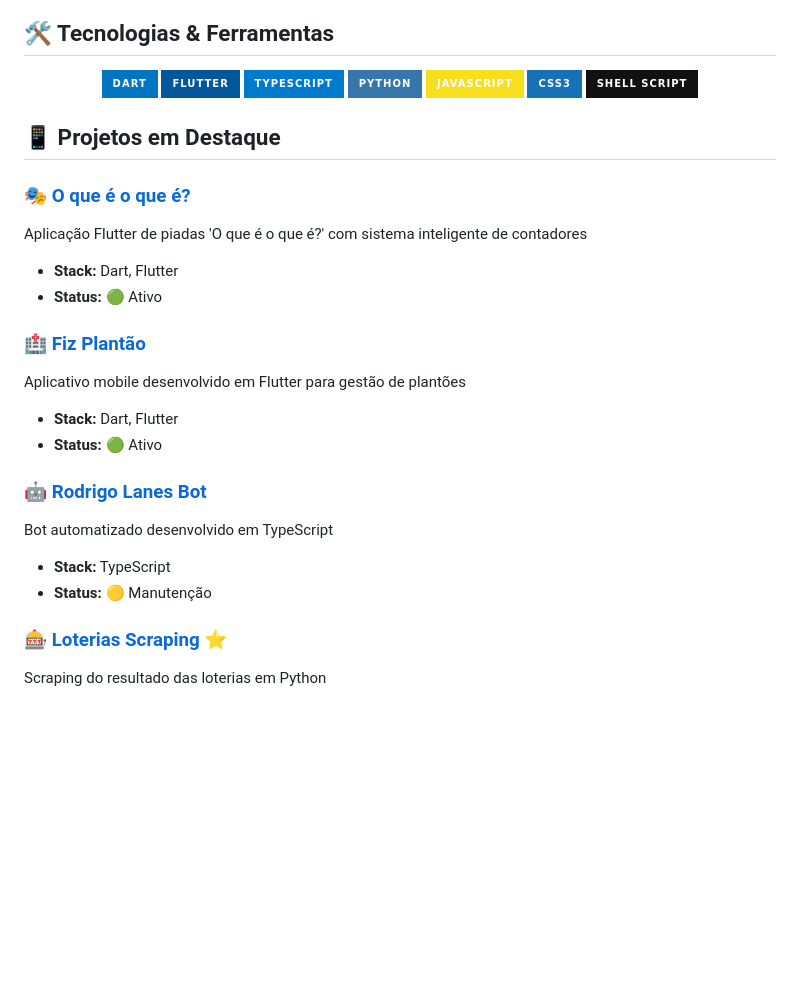
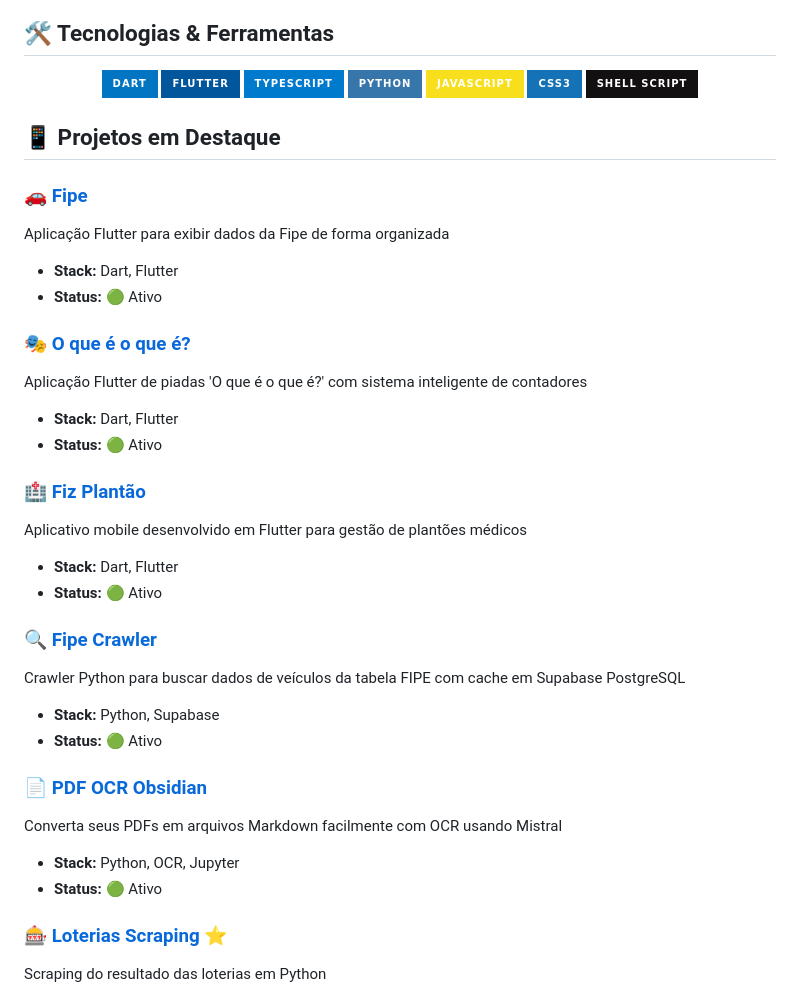
Before and after one commit to rodrigolanes/rodrigolanes, a Markdown page: README.md, the part around the change. GitHub-like rendering; badges without logos; blank space fills up the shorter version.

Commit message:
feat: update project showcase and add new projects with descriptions

```diff
--- a/README.md
+++ b/README.md
@@ -30,6 +30,13 @@ Desenvolvedor apaixonado por criar soluções práticas e inovadoras. Trabalho c
 
 ## 📱 Projetos em Destaque
 
+### 🚗 [Fipe](https://github.com/rodrigolanes/fipe)
+
+Aplicação Flutter para exibir dados da Fipe de forma organizada
+
+- **Stack:** Dart, Flutter
+- **Status:** 🟢 Ativo
+
 ### 🎭 [O que é o que é?](https://github.com/rodrigolanes/oqueeoquee)
 
 Aplicação Flutter de piadas 'O que é o que é?' com sistema inteligente de contadores
@@ -39,17 +46,24 @@ Aplicação Flutter de piadas 'O que é o que é?' com sistema inteligente de co
 
 ### 🏥 [Fiz Plantão](https://github.com/rodrigolanes/fiz_plantao)
 
-Aplicativo mobile desenvolvido em Flutter para gestão de plantões
+Aplicativo mobile desenvolvido em Flutter para gestão de plantões médicos
 
 - **Stack:** Dart, Flutter
 - **Status:** 🟢 Ativo
 
-### 🤖 [Rodrigo Lanes Bot](https://github.com/rodrigolanes/rodrigolanesbot)
+### 🔍 [Fipe Crawler](https://github.com/rodrigolanes/fipecrawler)
 
-Bot automatizado desenvolvido em TypeScript
+Crawler Python para buscar dados de veículos da tabela FIPE com cache em Supabase PostgreSQL
 
-- **Stack:** TypeScript
-- **Status:** 🟡 Manutenção
+- **Stack:** Python, Supabase
+- **Status:** 🟢 Ativo
+
+### 📄 [PDF OCR Obsidian](https://github.com/rodrigolanes/pdf-ocr-obsidian)
+
+Converta seus PDFs em arquivos Markdown facilmente com OCR usando Mistral
+
+- **Stack:** Python, OCR, Jupyter
+- **Status:** 🟢 Ativo
 
 ### 🎰 [Loterias Scraping](https://github.com/rodrigolanes/loterias) ⭐
 
```
